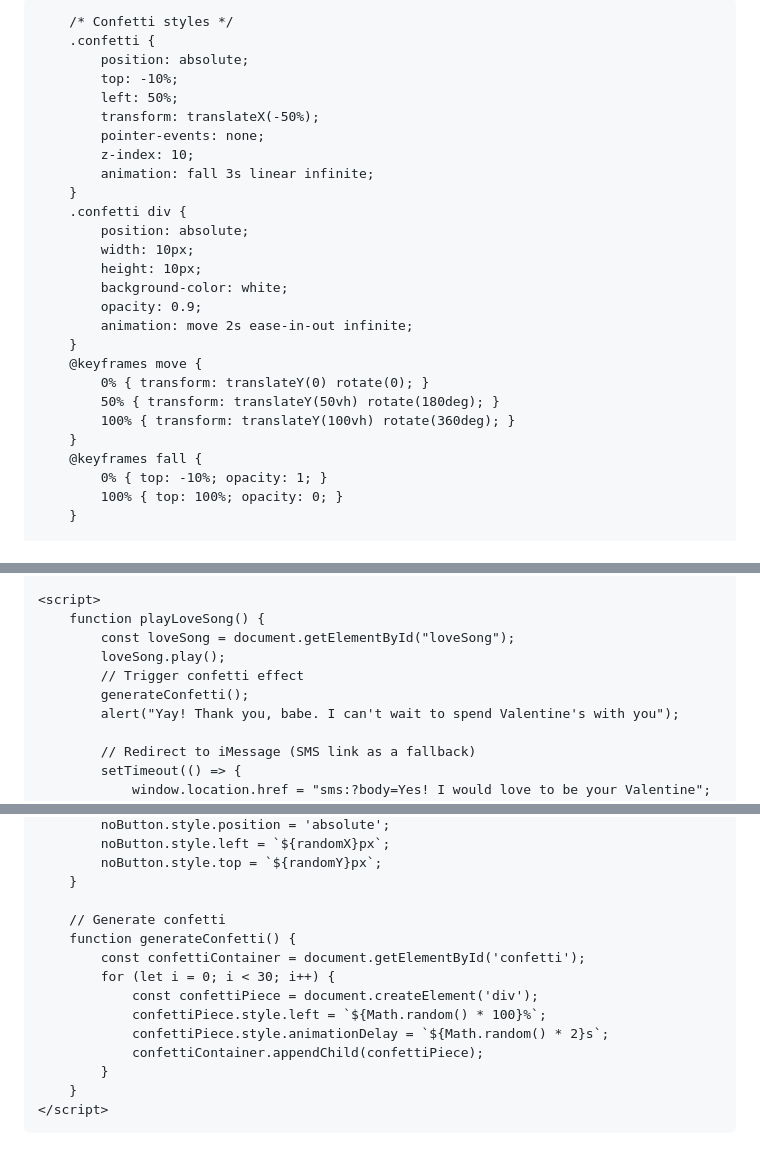
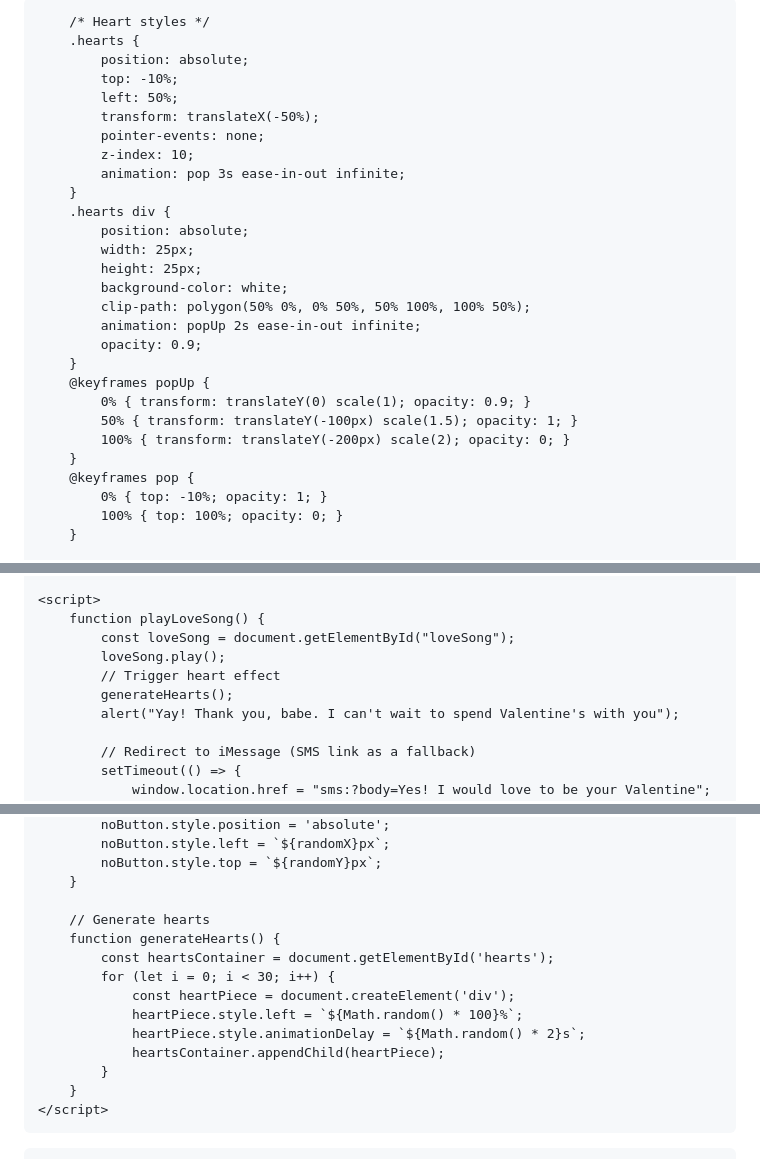
Before and after one commit to messimywifefr/messimywifefr.github.io, a Markdown page: README.md, 3 parts joined by grey strips. Rendered like a GitHub page.

```diff
--- a/README.md
+++ b/README.md
@@ -58,30 +58,31 @@
             font-size: 1em;
         }
 
-        /* Confetti styles */
-        .confetti {
+        /* Heart styles */
+        .hearts {
             position: absolute;
             top: -10%;
             left: 50%;
             transform: translateX(-50%);
             pointer-events: none;
             z-index: 10;
-            animation: fall 3s linear infinite;
+            animation: pop 3s ease-in-out infinite;
         }
-        .confetti div {
+        .hearts div {
             position: absolute;
-            width: 10px;
-            height: 10px;
+            width: 25px;
+            height: 25px;
             background-color: white;
+            clip-path: polygon(50% 0%, 0% 50%, 50% 100%, 100% 50%);
+            animation: popUp 2s ease-in-out infinite;
             opacity: 0.9;
-            animation: move 2s ease-in-out infinite;
         }
-        @keyframes move {
-            0% { transform: translateY(0) rotate(0); }
-            50% { transform: translateY(50vh) rotate(180deg); }
-            100% { transform: translateY(100vh) rotate(360deg); }
+        @keyframes popUp {
+            0% { transform: translateY(0) scale(1); opacity: 0.9; }
+            50% { transform: translateY(-100px) scale(1.5); opacity: 1; }
+            100% { transform: translateY(-200px) scale(2); opacity: 0; }
         }
-        @keyframes fall {
+        @keyframes pop {
             0% { top: -10%; opacity: 1; }
             100% { top: 100%; opacity: 0; }
         }
@@ -121,8 +122,8 @@
         function playLoveSong() {
             const loveSong = document.getElementById("loveSong");
             loveSong.play();
-            // Trigger confetti effect
-            generateConfetti();
+            // Trigger heart effect
+            generateHearts();
             alert("Yay! Thank you, babe. I can't wait to spend Valentine's with you");
 
             // Redirect to iMessage (SMS link as a fallback)
@@ -141,14 +142,14 @@
             noButton.style.top = `${randomY}px`;
         }
 
-        // Generate confetti
-        function generateConfetti() {
-            const confettiContainer = document.getElementById('confetti');
+        // Generate hearts
+        function generateHearts() {
+            const heartsContainer = document.getElementById('hearts');
             for (let i = 0; i < 30; i++) {
-                const confettiPiece = document.createElement('div');
-                confettiPiece.style.left = `${Math.random() * 100}%`;
-                confettiPiece.style.animationDelay = `${Math.random() * 2}s`;
-                confettiContainer.appendChild(confettiPiece);
+                const heartPiece = document.createElement('div');
+                heartPiece.style.left = `${Math.random() * 100}%`;
+                heartPiece.style.animationDelay = `${Math.random() * 2}s`;
+                heartsContainer.appendChild(heartPiece);
             }
         }
     </script>
```
Also changed, not shown: other parts of README.md (+160 -2 lines).
